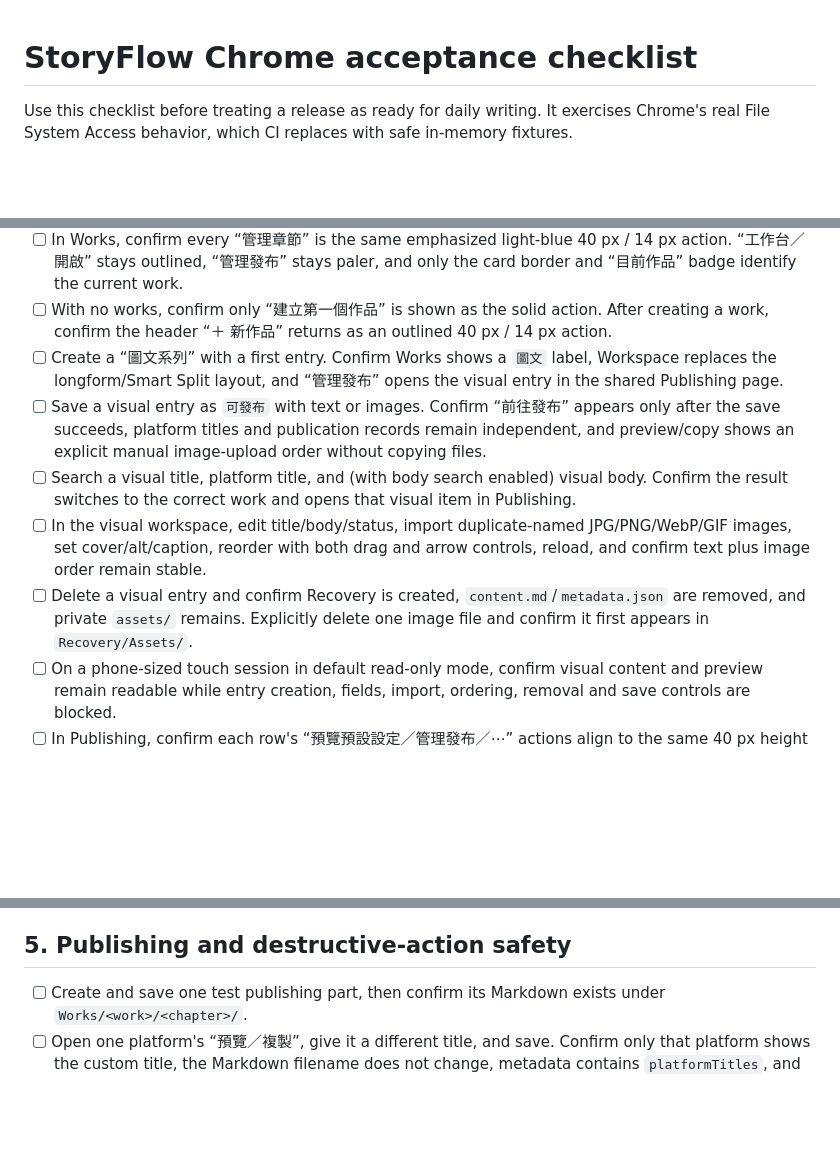
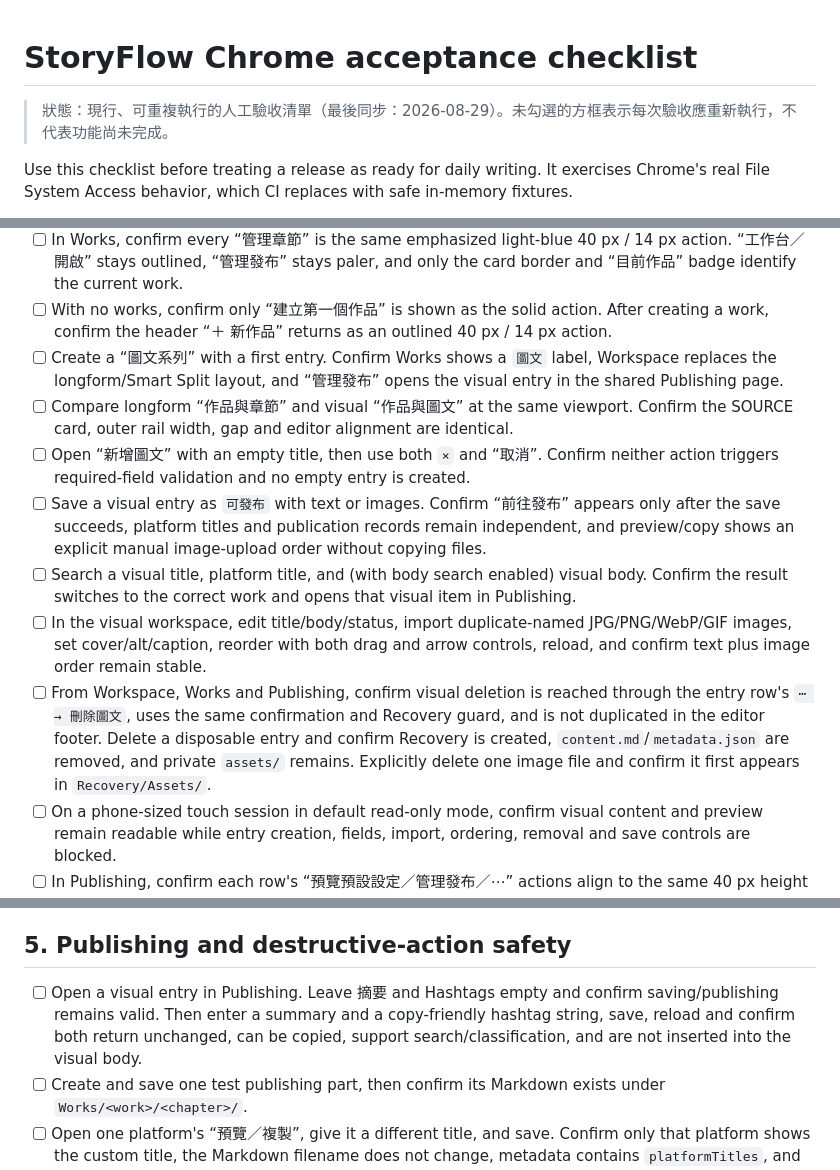
Before and after one commit to fancyblue/StoryFlow, a Markdown page: docs/CHROME_ACCEPTANCE.md, 3 parts joined by grey strips. GitHub-like rendering; blank space fills up the shorter version.

Commit message:
docs: sync docs/CHROME_ACCEPTANCE.md

```diff
--- a/docs/CHROME_ACCEPTANCE.md
+++ b/docs/CHROME_ACCEPTANCE.md
@@ -1,4 +1,6 @@
 # StoryFlow Chrome acceptance checklist
+
+> 狀態：現行、可重複執行的人工驗收清單（最後同步：2026-08-29）。未勾選的方框表示每次驗收應重新執行，不代表功能尚未完成。
 
 Use this checklist before treating a release as ready for daily writing. It exercises Chrome's real File System Access behavior, which CI replaces with safe in-memory fixtures.
 
@@ -63,10 +65,12 @@ Before publishing, verify split precision with a disposable chapter containing o
 - [ ] In Works, confirm every “管理章節” is the same emphasized light-blue 40 px / 14 px action. “工作台／開啟” stays outlined, “管理發布” stays paler, and only the card border and “目前作品” badge identify the current work.
 - [ ] With no works, confirm only “建立第一個作品” is shown as the solid action. After creating a work, confirm the header “＋ 新作品” returns as an outlined 40 px / 14 px action.
 - [ ] Create a “圖文系列” with a first entry. Confirm Works shows a `圖文` label, Workspace replaces the longform/Smart Split layout, and “管理發布” opens the visual entry in the shared Publishing page.
+- [ ] Compare longform “作品與章節” and visual “作品與圖文” at the same viewport. Confirm the SOURCE card, outer rail width, gap and editor alignment are identical.
+- [ ] Open “新增圖文” with an empty title, then use both `×` and “取消”. Confirm neither action triggers required-field validation and no empty entry is created.
 - [ ] Save a visual entry as `可發布` with text or images. Confirm “前往發布” appears only after the save succeeds, platform titles and publication records remain independent, and preview/copy shows an explicit manual image-upload order without copying files.
 - [ ] Search a visual title, platform title, and (with body search enabled) visual body. Confirm the result switches to the correct work and opens that visual item in Publishing.
 - [ ] In the visual workspace, edit title/body/status, import duplicate-named JPG/PNG/WebP/GIF images, set cover/alt/caption, reorder with both drag and arrow controls, reload, and confirm text plus image order remain stable.
-- [ ] Delete a visual entry and confirm Recovery is created, `content.md`/`metadata.json` are removed, and private `assets/` remains. Explicitly delete one image file and confirm it first appears in `Recovery/Assets/`.
+- [ ] From Workspace, Works and Publishing, confirm visual deletion is reached through the entry row's `⋯ → 刪除圖文`, uses the same confirmation and Recovery guard, and is not duplicated in the editor footer. Delete a disposable entry and confirm Recovery is created, `content.md`/`metadata.json` are removed, and private `assets/` remains. Explicitly delete one image file and confirm it first appears in `Recovery/Assets/`.
 - [ ] On a phone-sized touch session in default read-only mode, confirm visual content and preview remain readable while entry creation, fields, import, ordering, removal and save controls are blocked.
 - [ ] In Publishing, confirm each row's “預覽預設設定／管理發布／⋯” actions align to the same 40 px height and management text uses 14 px. Expanded “收合發布” uses a stronger soft selection rather than a solid primary fill.
 - [ ] With no confirmed article, confirm the workspace publishing summary does not show “前往發布”. With unfinished confirmed content it becomes a solid action; when all publishing is complete it becomes the outlined “查看發布紀錄”.
@@ -76,6 +80,7 @@ Before publishing, verify split precision with a disposable chapter containing o
 
 ## 5. Publishing and destructive-action safety
 
+- [ ] Open a visual entry in Publishing. Leave 摘要 and Hashtags empty and confirm saving/publishing remains valid. Then enter a summary and a copy-friendly hashtag string, save, reload and confirm both return unchanged, can be copied, support search/classification, and are not inserted into the visual body.
 - [ ] Create and save one test publishing part, then confirm its Markdown exists under `Works/<work>/<chapter>/`.
 - [ ] Open one platform's “預覽／複製”, give it a different title, and save. Confirm only that platform shows the custom title, the Markdown filename does not change, metadata contains `platformTitles`, and another platform still falls back to the article name.
 - [ ] In the same preview, confirm “複製標題” remains independent. Enable “複製內容時把標題放在最前面”, verify both 大標題 and 粗體 previews, then confirm rich destinations receive formatting while plain-text destinations receive equivalent Markdown.
```
